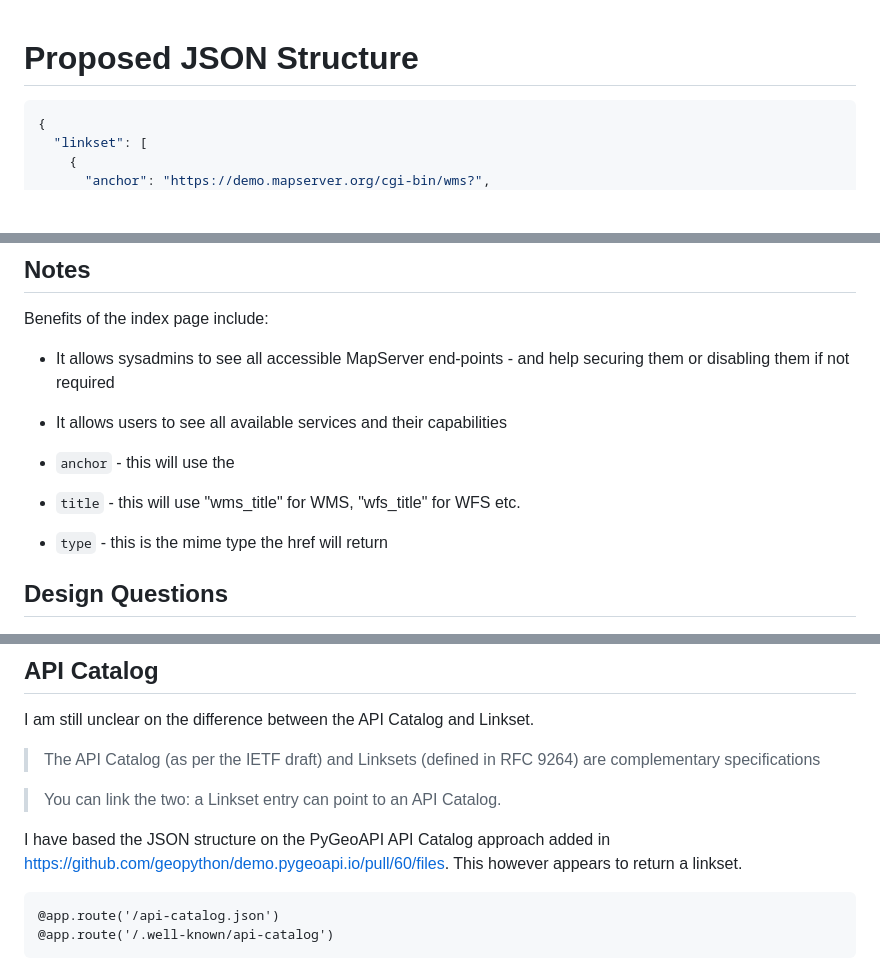
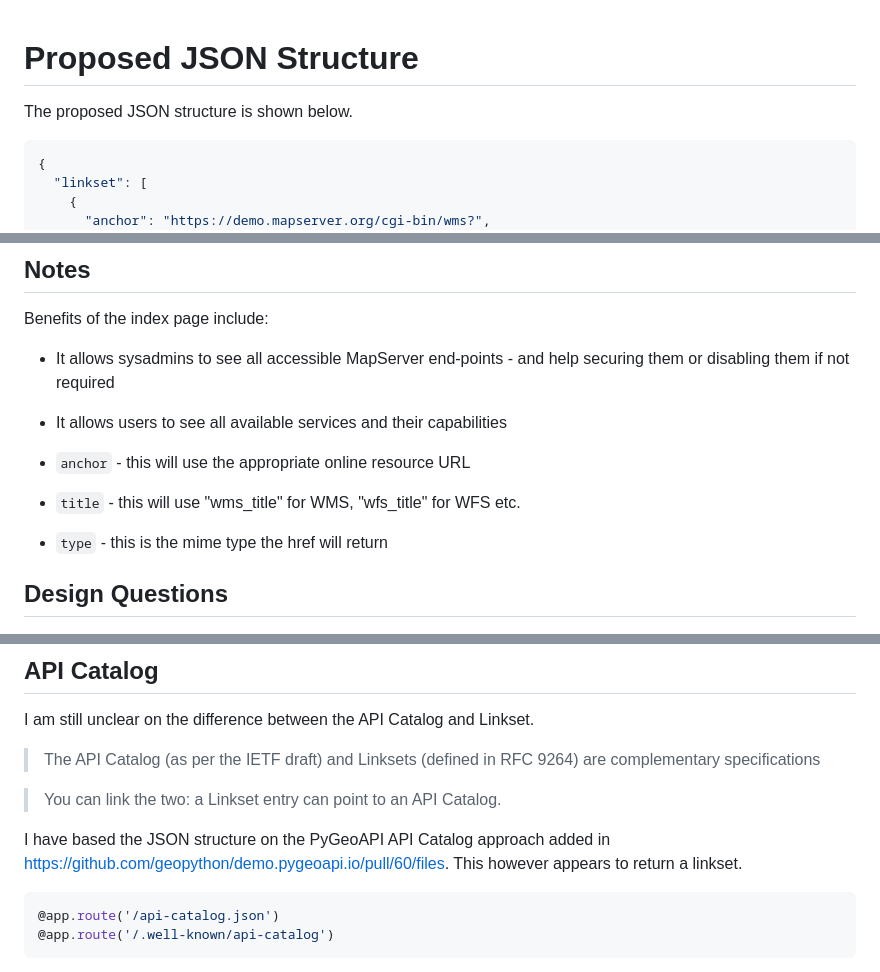
Before and after one commit to geographika/mapserver-templates, a Markdown page: json.md, 3 parts joined by grey strips. GitHub-like rendering; blank space fills up the shorter version.

Commit message:
JSON updates

````diff
--- a/json.md
+++ b/json.md
@@ -1,4 +1,6 @@
 # Proposed JSON Structure
+
+The proposed JSON structure is shown below.
 
 ```json
 {
@@ -30,11 +32,9 @@ Benefits of the index page include:
 - It allows sysadmins to see all accessible MapServer end-points - and help securing them or disabling them if not required
 - It allows users to see all available services and their capabilities
 
-- `anchor` - this will use the
+- `anchor` - this will use the appropriate online resource URL
 - `title` - this will use "wms_title" for WMS, "wfs_title" for WFS etc.
 - `type` - this is the mime type the href will return
-
-
 
 ## Design Questions
 
@@ -65,7 +65,7 @@ I am still unclear on the difference between the API Catalog and Linkset.
 I have based the JSON structure on the
 PyGeoAPI API Catalog approach added in https://github.com/geopython/demo.pygeoapi.io/pull/60/files. This however appears to return a linkset.
 
-```
+```python
 @app.route('/api-catalog.json')
 @app.route('/.well-known/api-catalog')
 ```
````
Also changed, not shown: ApiCatalog.md (deleted, +0 -48 lines).
